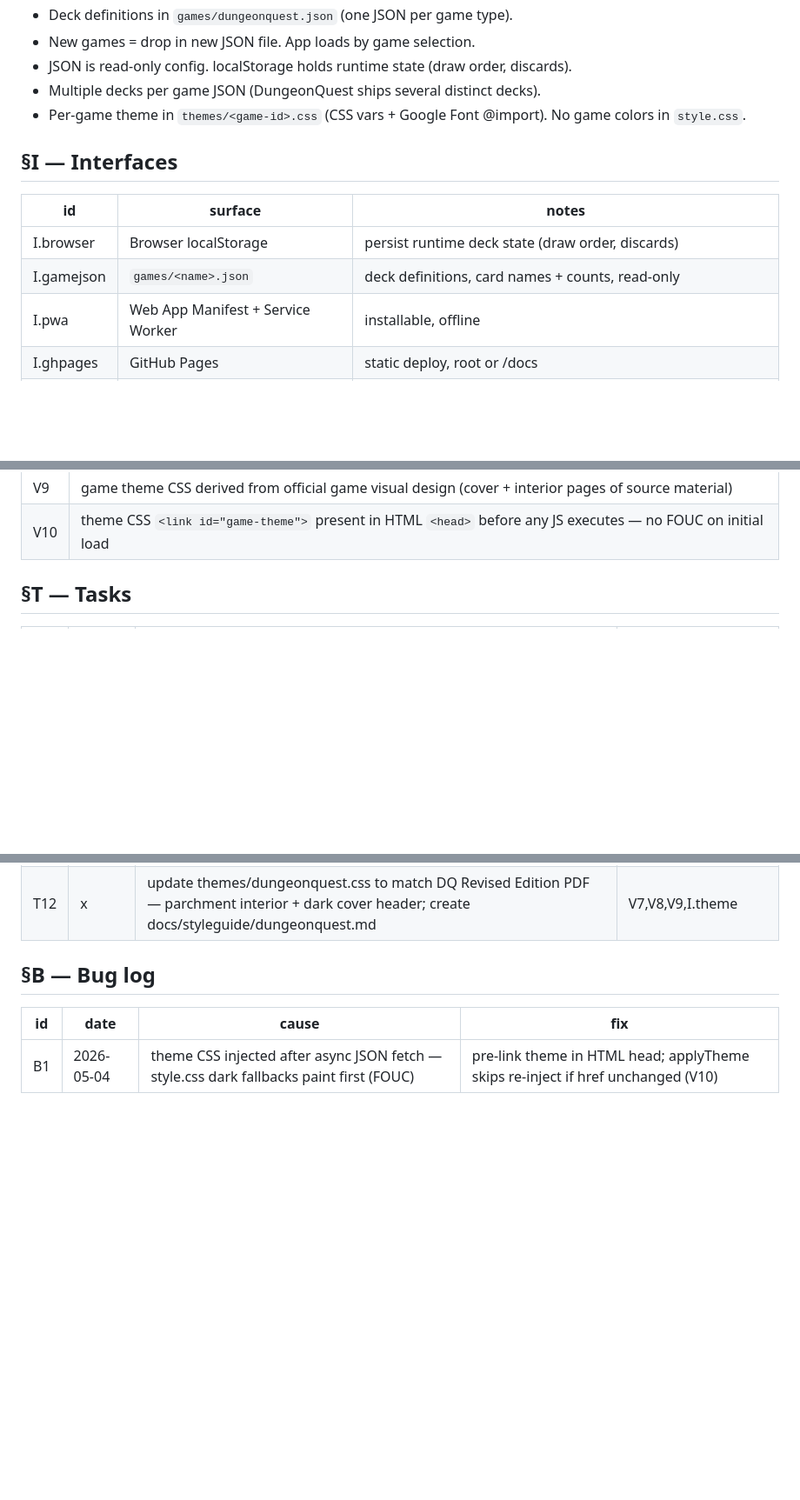
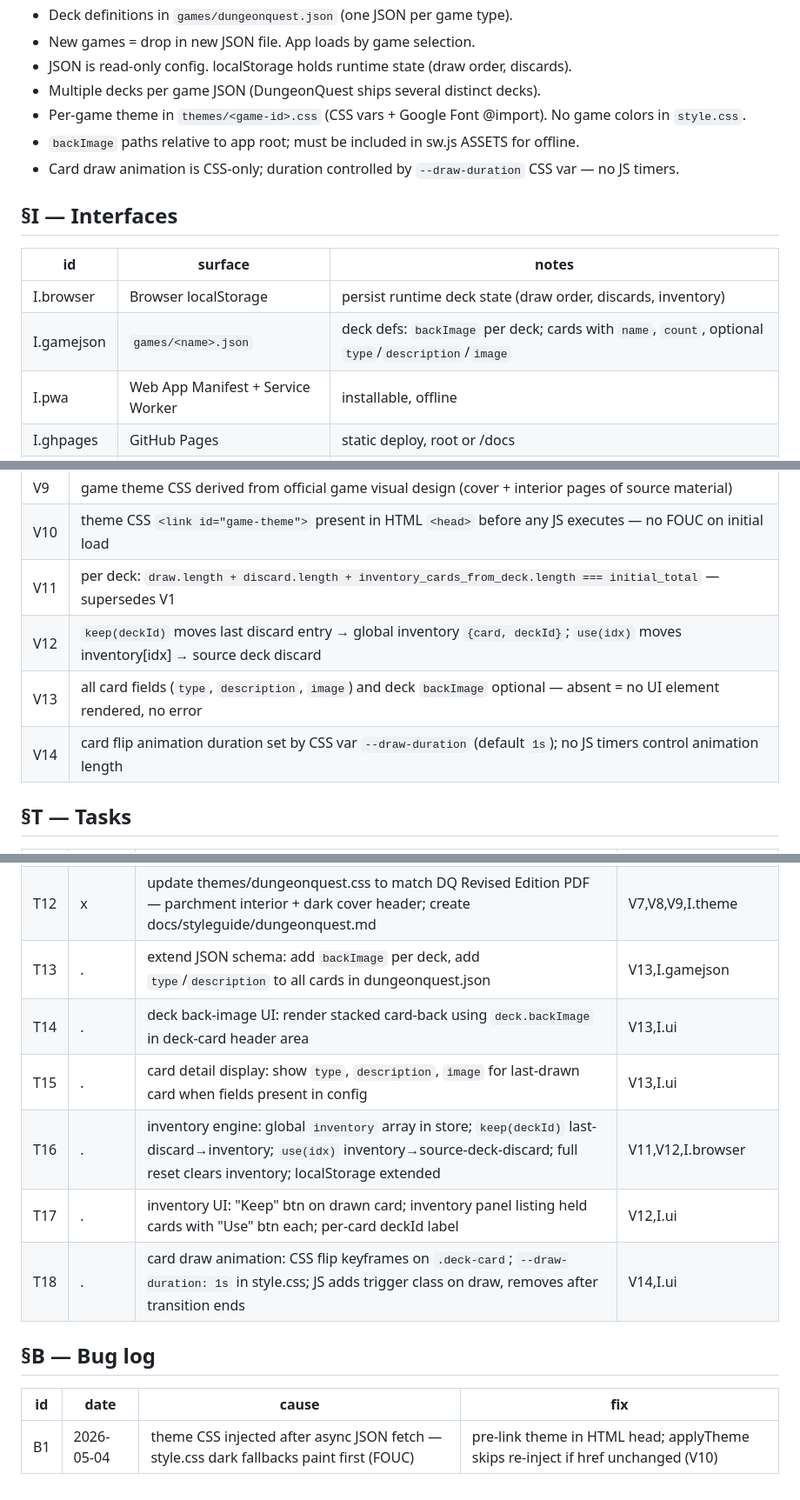
Before and after one commit to Mathew/board-companion, a Markdown page: SPEC.md, 3 parts joined by grey strips. Shown at 87% size. Drawn GitHub-style; blank space fills up the shorter version.

Commit message:
prepare for better cards.

```diff
--- a/SPEC.md
+++ b/SPEC.md
@@ -15,13 +15,15 @@ PWA companion app for DungeonQuest board game. Manage card decks: configure cont
 - JSON is read-only config. localStorage holds runtime state (draw order, discards).
 - Multiple decks per game JSON (DungeonQuest ships several distinct decks).
 - Per-game theme in `themes/<game-id>.css` (CSS vars + Google Font @import). No game colors in `style.css`.
+- `backImage` paths relative to app root; must be included in sw.js ASSETS for offline.
+- Card draw animation is CSS-only; duration controlled by `--draw-duration` CSS var — no JS timers.
 
 ## §I — Interfaces
 
 | id | surface | notes |
 |----|---------|-------|
-| I.browser | Browser localStorage | persist runtime deck state (draw order, discards) |
-| I.gamejson | `games/<name>.json` | deck definitions, card names + counts, read-only |
+| I.browser | Browser localStorage | persist runtime deck state (draw order, discards, inventory) |
+| I.gamejson | `games/<name>.json` | deck defs: `backImage` per deck; cards with `name`, `count`, optional `type`/`description`/`image` |
 | I.pwa | Web App Manifest + Service Worker | installable, offline |
 | I.ghpages | GitHub Pages | static deploy, root or /docs |
 | I.ui | Touch-friendly UI | draw on tap, reset controls |
@@ -41,6 +43,10 @@ PWA companion app for DungeonQuest board game. Manage card decks: configure cont
 | V8 | all color/font tokens are CSS custom properties; style.css defines fallback defaults only |
 | V9 | game theme CSS derived from official game visual design (cover + interior pages of source material) |
 | V10 | theme CSS `<link id="game-theme">` present in HTML `<head>` before any JS executes — no FOUC on initial load |
+| V11 | per deck: `draw.length + discard.length + inventory_cards_from_deck.length === initial_total` — supersedes V1 |
+| V12 | `keep(deckId)` moves last discard entry → global inventory `{card, deckId}`; `use(idx)` moves inventory[idx] → source deck discard |
+| V13 | all card fields (`type`, `description`, `image`) and deck `backImage` optional — absent = no UI element rendered, no error |
+| V14 | card flip animation duration set by CSS var `--draw-duration` (default `1s`); no JS timers control animation length |
 
 ## §T — Tasks
 
@@ -58,6 +64,12 @@ PWA companion app for DungeonQuest board game. Manage card decks: configure cont
 | T10 | x | theme loader: inject `<link id="game-theme">` pointing to `themes/<id>.css` after game JSON loads; add to sw.js cache | V7,I.theme |
 | T11 | x | refactor style.css to CSS vars only (fallback defaults); create themes/dungeonquest.css — Cinzel+Crimson Text fonts, blood-red/parchment/dark-stone palette | V7,V8,I.theme |
 | T12 | x | update themes/dungeonquest.css to match DQ Revised Edition PDF — parchment interior + dark cover header; create docs/styleguide/dungeonquest.md | V7,V8,V9,I.theme |
+| T13 | . | extend JSON schema: add `backImage` per deck, add `type`/`description` to all cards in dungeonquest.json | V13,I.gamejson |
+| T14 | . | deck back-image UI: render stacked card-back using `deck.backImage` in deck-card header area | V13,I.ui |
+| T15 | . | card detail display: show `type`, `description`, `image` for last-drawn card when fields present in config | V13,I.ui |
+| T16 | . | inventory engine: global `inventory` array in store; `keep(deckId)` last-discard→inventory; `use(idx)` inventory→source-deck-discard; full reset clears inventory; localStorage extended | V11,V12,I.browser |
+| T17 | . | inventory UI: "Keep" btn on drawn card; inventory panel listing held cards with "Use" btn each; per-card deckId label | V12,I.ui |
+| T18 | . | card draw animation: CSS flip keyframes on `.deck-card`; `--draw-duration: 1s` in style.css; JS adds trigger class on draw, removes after transition ends | V14,I.ui |
 
 ## §B — Bug log
 
```
